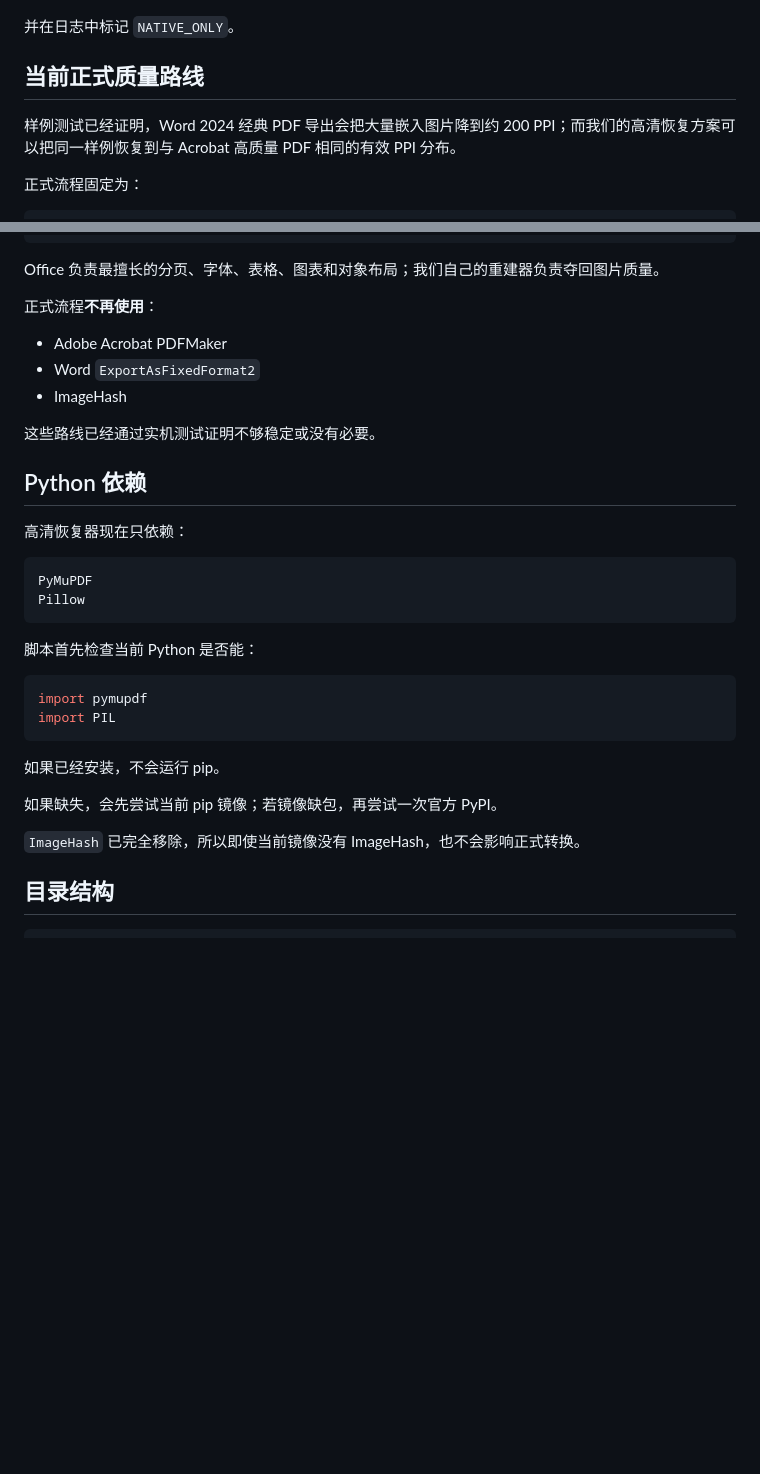
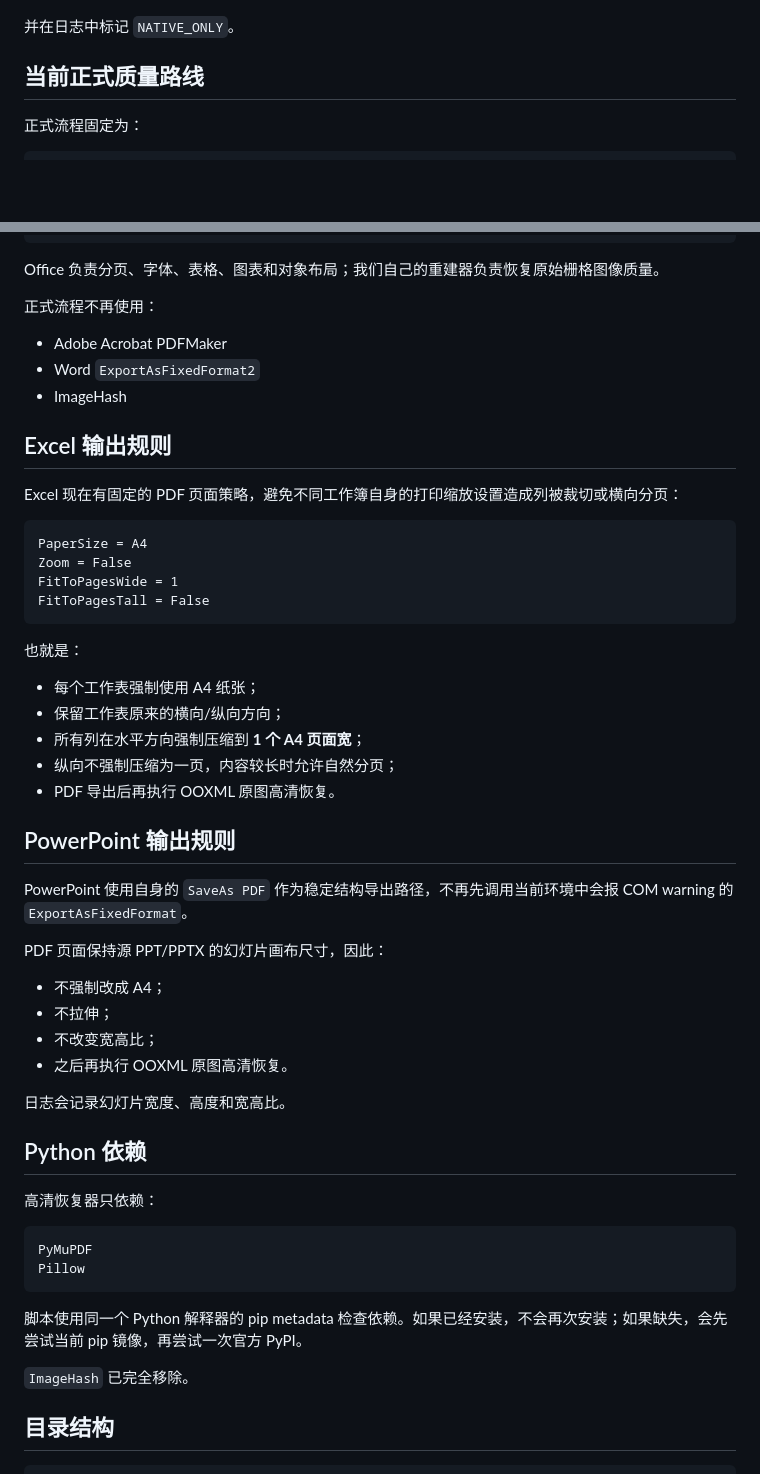
Before and after one commit to Andrew-Hello/My_Test, a Markdown page: Office_HQ_PDF_Converter/README.md, 2 parts joined by grey strips. GitHub-like rendering; blank space fills up the shorter version.

Commit message:
Document Excel A4 and PowerPoint aspect-ratio policies

````diff
--- a/Office_HQ_PDF_Converter/README.md
+++ b/Office_HQ_PDF_Converter/README.md
@@ -34,8 +34,6 @@ Report_NATIVE_ONLY.pdf
 
 ## 当前正式质量路线
 
-样例测试已经证明，Word 2024 经典 PDF 导出会把大量嵌入图片降到约 200 PPI；而我们的高清恢复方案可以把同一样例恢复到与 Acrobat 高质量 PDF 相同的有效 PPI 分布。
-
 正式流程固定为：
 
 ```text
@@ -54,37 +52,58 @@ src/HQImageRebuilder.py
 *_HQ.pdf
 ```
 
-Office 负责最擅长的分页、字体、表格、图表和对象布局；我们自己的重建器负责夺回图片质量。
+Office 负责分页、字体、表格、图表和对象布局；我们自己的重建器负责恢复原始栅格图像质量。
 
-正式流程**不再使用**：
+正式流程不再使用：
 
 - Adobe Acrobat PDFMaker
 - Word `ExportAsFixedFormat2`
 - ImageHash
 
-这些路线已经通过实机测试证明不够稳定或没有必要。
+## Excel 输出规则
+
+Excel 现在有固定的 PDF 页面策略，避免不同工作簿自身的打印缩放设置造成列被裁切或横向分页：
+
+```text
+PaperSize = A4
+Zoom = False
+FitToPagesWide = 1
+FitToPagesTall = False
+```
+
+也就是：
+
+- 每个工作表强制使用 A4 纸张；
+- 保留工作表原来的横向/纵向方向；
+- 所有列在水平方向强制压缩到 **1 个 A4 页面宽**；
+- 纵向不强制压缩为一页，内容较长时允许自然分页；
+- PDF 导出后再执行 OOXML 原图高清恢复。
+
+## PowerPoint 输出规则
+
+PowerPoint 使用自身的 `SaveAs PDF` 作为稳定结构导出路径，不再先调用当前环境中会报 COM warning 的 `ExportAsFixedFormat`。
+
+PDF 页面保持源 PPT/PPTX 的幻灯片画布尺寸，因此：
+
+- 不强制改成 A4；
+- 不拉伸；
+- 不改变宽高比；
+- 之后再执行 OOXML 原图高清恢复。
+
+日志会记录幻灯片宽度、高度和宽高比。
 
 ## Python 依赖
 
-高清恢复器现在只依赖：
+高清恢复器只依赖：
 
 ```text
 PyMuPDF
 Pillow
 ```
 
-脚本首先检查当前 Python 是否能：
+脚本使用同一个 Python 解释器的 pip metadata 检查依赖。如果已经安装，不会再次安装；如果缺失，会先尝试当前 pip 镜像，再尝试一次官方 PyPI。
 
-```python
-import pymupdf
-import PIL
-```
-
-如果已经安装，不会运行 pip。
-
-如果缺失，会先尝试当前 pip 镜像；若镜像缺包，再尝试一次官方 PyPI。
-
-`ImageHash` 已完全移除，所以即使当前镜像没有 ImageHash，也不会影响正式转换。
+`ImageHash` 已完全移除。
 
 ## 目录结构
 
````
Also changed, not shown: other parts of Office_HQ_PDF_Converter/README.md (+19 -21 lines).
